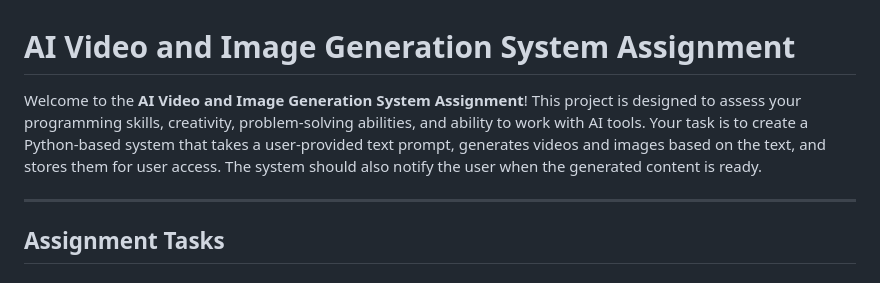
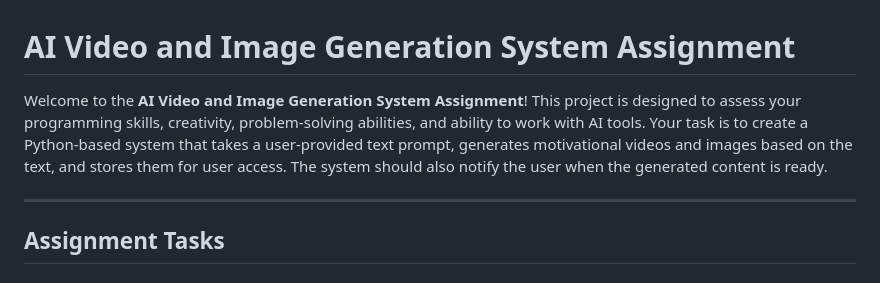
Before and after one commit to alokranjan609/AI-Video-and-Image-Generation-System-Assignment, a Markdown page: README.md, the part around one of its changes. Drawn GitHub-style.

```diff
--- a/README.md
+++ b/README.md
@@ -1,6 +1,6 @@
 # AI Video and Image Generation System Assignment
 
-Welcome to the **AI Video and Image Generation System Assignment**! This project is designed to assess your programming skills, creativity, problem-solving abilities, and ability to work with AI tools. Your task is to create a Python-based system that takes a user-provided text prompt, generates videos and images based on the text, and stores them for user access. The system should also notify the user when the generated content is ready.
+Welcome to the **AI Video and Image Generation System Assignment**! This project is designed to assess your programming skills, creativity, problem-solving abilities, and ability to work with AI tools. Your task is to create a Python-based system that takes a user-provided text prompt, generates motivational videos and images based on the text, and stores them for user access. The system should also notify the user when the generated content is ready.
 
 ---
 
```
Also changed, not shown: other parts of README.md (+1 -1 lines).
